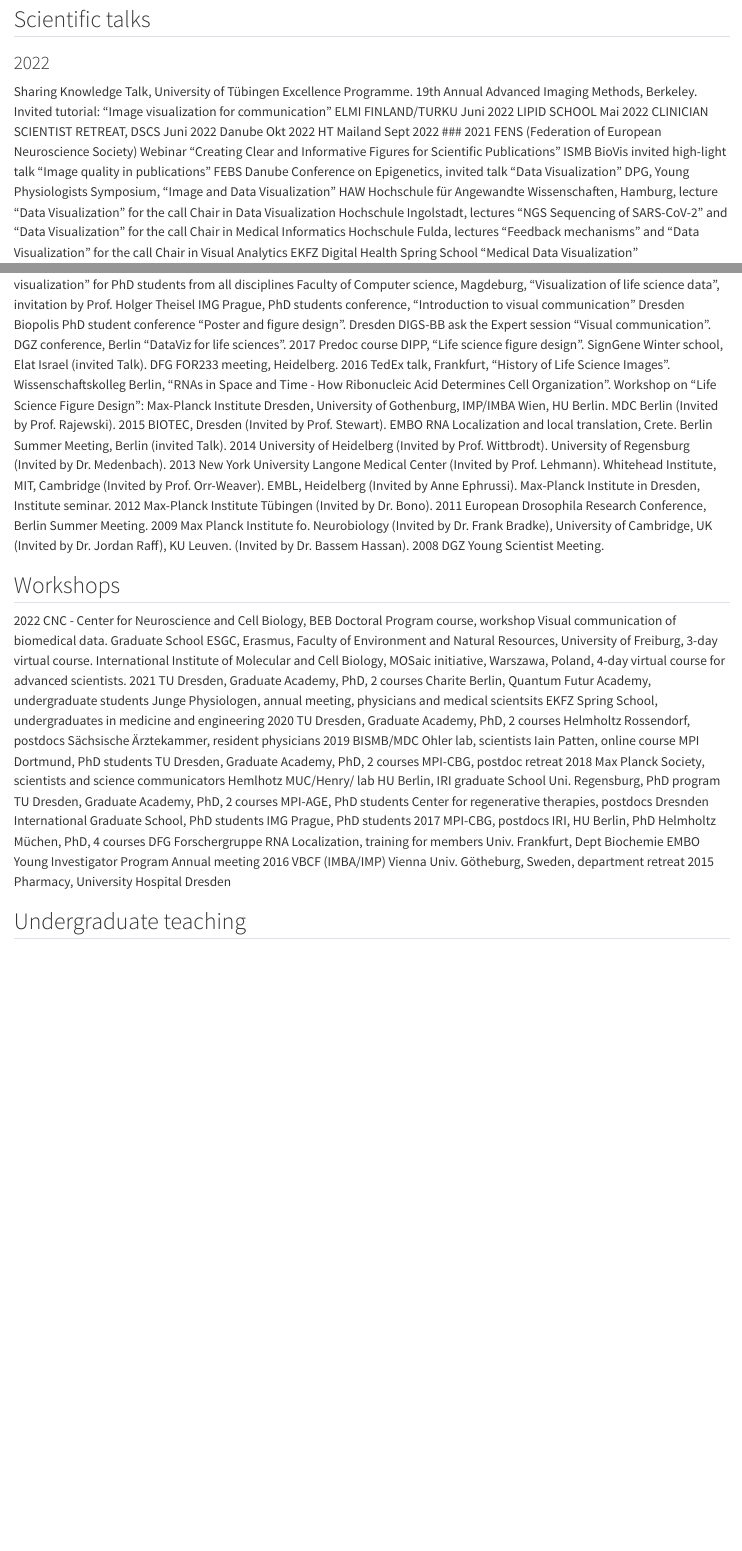
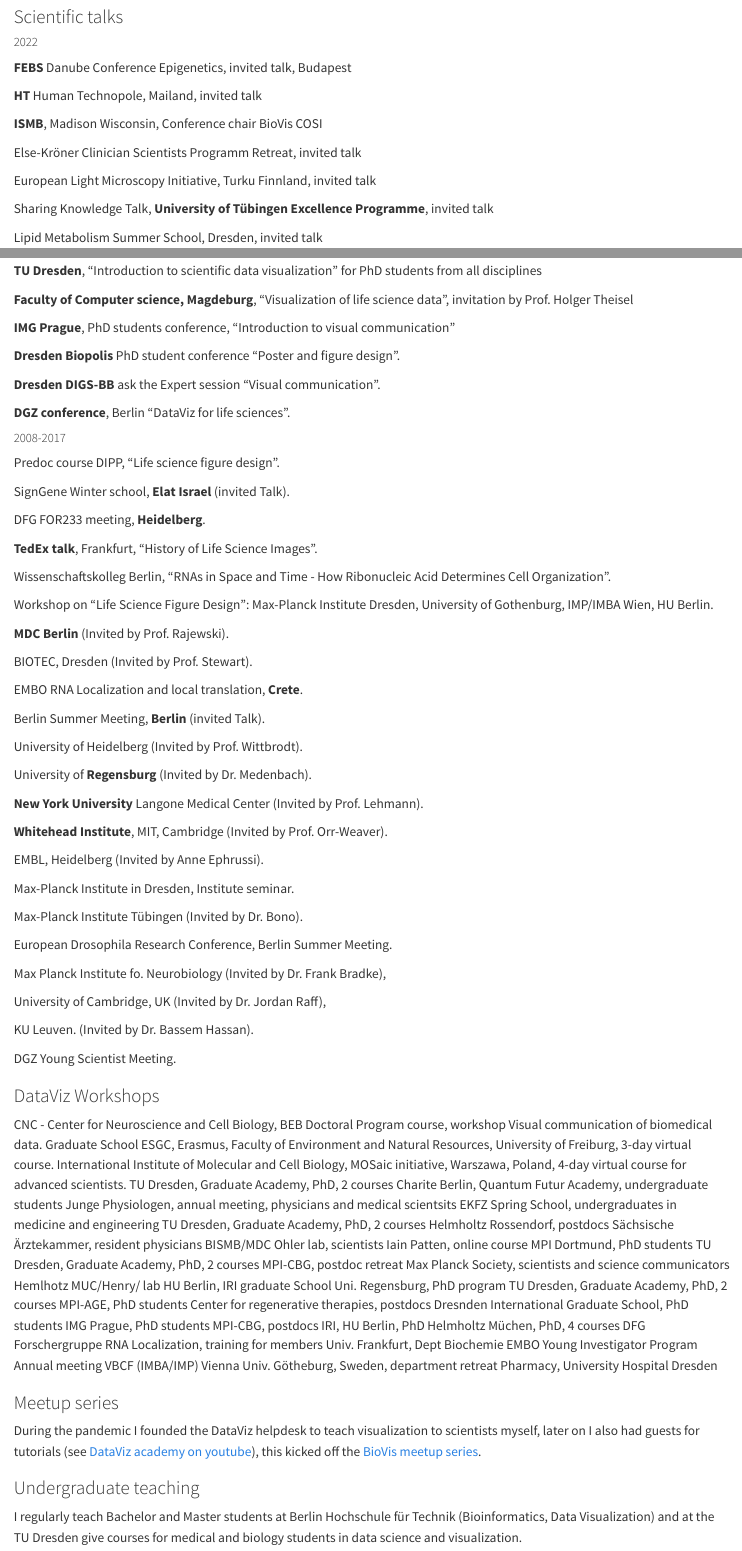
Before and after one commit to helenajambor/HelenaJamborWrites, a Quarto document (talks.qmd): the page in a window 1100 px wide, from 110 px down before the commit and from 60 px down after it, so that both start at the same text, and a second part further down, joined at a grey line. Rendered offline with R 4.5, knitr and Pandoc in place of Quarto, with nearby package versions.

Commit message:
updates to talks, doodles etc

```diff
--- a/talks.qmd
+++ b/talks.qmd
@@ -1,3 +1,3 @@
 ---
-title: "talks"
+title: ""
 ---
@@ -5 +5,10 @@
 
+### Scientific talks
+##### 2022
+<p><strong>FEBS</strong> Danube Conference Epigenetics, invited talk, Budapest</p>
+<p> <strong>HT</strong> Human Technopole, Mailand, invited talk</p>
+<p> <strong>ISMB</strong>, Madison Wisconsin, Conference chair BioVis COSI</p>
+<p> Else-Kr&ouml;ner Clinician Scientists Programm Retreat, invited talk</p>
+<p> European Light Microscopy Initiative, Turku Finnland, invited talk</p>
+<p> Sharing Knowledge Talk, <strong>University of T&uuml;bingen Excellence Programme</strong>, invited talk</p>
+<p> Lipid Metabolism Summer School, Dresden, invited talk</p>
@@ -7,19 +36,65 @@
+<p><strong>TU Dresden</strong>, &ldquo;Introduction to scientific data visualization&rdquo; for PhD students from all disciplines</p>
+<p> <strong>Faculty of Computer science, Magdeburg</strong>, &ldquo;Visualization of life science data&rdquo;, invitation by Prof. Holger Theisel</p>
+<p> <strong>IMG Prague</strong>, PhD students conference, &ldquo;Introduction to visual communication&rdquo;</p>
+<p> <strong>Dresden Biopolis</strong> PhD student conference &ldquo;Poster and figure design&rdquo;.</p>
+<p> <strong>Dresden DIGS-BB</strong> ask the Expert session &ldquo;Visual communication&rdquo;.</p>
+<p> <strong>DGZ conference</strong>, Berlin &ldquo;DataViz for life sciences&rdquo;.</p>
+##### 2008-2017
+<p>Predoc course DIPP, &ldquo;Life science figure design&rdquo;.</p>
+<p> SignGene Winter school, <strong>Elat Israel</strong> (invited Talk).</p>
+<p> DFG FOR233 meeting, <strong>Heidelberg</strong>.</p>
+<p><strong>TedEx talk</strong>, Frankfurt, &ldquo;History of Life Science Images&rdquo;.</p>
+<p> Wissenschaftskolleg Berlin, &ldquo;RNAs in Space and Time - How Ribonucleic Acid Determines Cell Organization&rdquo;.</p>
+<p> Workshop on &ldquo;Life Science Figure Design&rdquo;: Max-Planck Institute Dresden, University of Gothenburg, IMP/IMBA Wien, HU Berlin.</p>
+<p> <strong>MDC Berlin</strong> (Invited by Prof. Rajewski).</p>
+<p>BIOTEC, Dresden (Invited by Prof. Stewart).</p>
+<p> EMBO RNA Localization and local translation, <strong>Crete</strong>.</p>
+<p> Berlin Summer Meeting, <strong>Berlin</strong> (invited Talk).</p>
+<p>University of Heidelberg (Invited by Prof. Wittbrodt).</p>
+<p> University of <strong>Regensburg</strong> (Invited by Dr. Medenbach).</p>
+<p><strong>New York University</strong> Langone Medical Center (Invited by Prof. Lehmann).</p>
+<p> <strong>Whitehead Institute</strong>, MIT, Cambridge (Invited by Prof. Orr-Weaver).</p>
+<p> EMBL, Heidelberg (Invited by Anne Ephrussi).</p>
+<p> Max-Planck Institute in Dresden, Institute seminar.</p>
+<p>Max-Planck Institute T&uuml;bingen (Invited by Dr. Bono).</p>
+<p>European Drosophila Research Conference, Berlin Summer Meeting.</p>
+<p>Max Planck Institute fo. Neurobiology (Invited by Dr. Frank Bradke),</p>
+<p> University of Cambridge, UK (Invited by Dr. Jordan Raff),</p>
+<p> KU Leuven. (Invited by Dr. Bassem Hassan).</p>
+<p>DGZ Young Scientist Meeting.</p>
 
-### 2022
-Sharing Knowledge Talk, University of Tübingen Excellence Programme.
-19th Annual Advanced Imaging Methods, Berkeley. Invited tutorial: “Image visualization for communication”
-ELMI FINLAND/TURKU Juni 2022
-LIPID SCHOOL Mai 2022
-CLINICIAN SCIENTIST RETREAT, DSCS Juni 2022
-Danube Okt 2022
-HT Mailand Sept 2022
-### 2021
-FENS (Federation of European Neuroscience Society) Webinar “Creating Clear and Informative Figures for Scientific Publications”
-ISMB BioVis invited high-light talk “Image quality in publications”
-FEBS Danube Conference on Epigenetics, invited talk “Data Visualization”
-DPG, Young Physiologists Symposium, “Image and Data Visualization”
-HAW Hochschule für Angewandte Wissenschaften, Hamburg, lecture “Data Visualization” for the call Chair in Data Visualization
-Hochschule Ingolstadt, lectures “NGS Sequencing of SARS-CoV-2” and “Data Visualization” for the call Chair in Medical Informatics
-Hochschule Fulda, lectures “Feedback mechanisms” and “Data Visualization” for the call Chair in Visual Analytics
-	EKFZ Digital Health Spring School “Medical Data Visualization”
+### DataViz Workshops
+CNC - Center for Neuroscience and Cell Biology, BEB Doctoral Program course, workshop Visual communication of biomedical data.
+Graduate School ESGC, Erasmus, Faculty of Environment and Natural Resources, University of Freiburg, 3-day virtual course.
+International Institute of Molecular and Cell Biology, MOSaic initiative, Warszawa, Poland, 4-day virtual course for advanced scientists.
+TU Dresden, Graduate Academy, PhD, 2 courses
+Charite Berlin, Quantum Futur Academy, undergraduate students
+Junge Physiologen, annual meeting, physicians and medical scientsits
+EKFZ Spring School, undergraduates in medicine and engineering
+TU Dresden, Graduate Academy, PhD, 2 courses
+Helmholtz Rossendorf, postdocs
+Sächsische Ärztekammer, resident physicians
+BISMB/MDC Ohler lab, scientists
+Iain Patten, online course
+MPI Dortmund, PhD students
+TU Dresden, Graduate Academy, PhD, 2 courses
+MPI-CBG, postdoc retreat
+Max Planck Society, scientists and science communicators
+Hemlhotz MUC/Henry/ lab
+HU Berlin, IRI graduate School
+Uni. Regensburg, PhD program
+TU Dresden, Graduate Academy, PhD, 2 courses
+MPI-AGE, PhD students
+Center for regenerative therapies, postdocs
+Dresnden International Graduate School, PhD students
+IMG Prague, PhD students
+MPI-CBG, postdocs
+IRI, HU Berlin, PhD
+Helmholtz Müchen, PhD, 4 courses
+DFG Forschergruppe RNA Localization, training for members
+Univ. Frankfurt, Dept Biochemie
+EMBO Young Investigator Program Annual meeting
+VBCF (IMBA/IMP) Vienna
+Univ. Götheburg, Sweden, department retreat
+Pharmacy, University Hospital Dresden
 
@@ -37,65 +101,6 @@
-TU Dresden, “Introduction to scientific data visualization” for PhD students from all disciplines
-	Faculty of Computer science, Magdeburg, “Visualization of life science data”, invitation by Prof. Holger Theisel
-	IMG Prague, PhD students conference, “Introduction to visual communication”
-	Dresden Biopolis PhD student conference “Poster and figure design”.
-	Dresden DIGS-BB ask the Expert session “Visual communication”.
-	DGZ conference, Berlin “DataViz for life sciences”.
-2017	Predoc course DIPP, “Life science figure design”.
-	SignGene Winter school, Elat Israel (invited Talk).
-	DFG FOR233 meeting, Heidelberg.
-2016	TedEx talk, Frankfurt, “History of Life Science Images”.
-	Wissenschaftskolleg Berlin, “RNAs in Space and Time - How Ribonucleic Acid Determines Cell Organization”.
-	Workshop on “Life Science Figure Design”: Max-Planck Institute Dresden, University of Gothenburg, IMP/IMBA Wien, HU Berlin.
-	MDC Berlin (Invited by Prof. Rajewski).
-2015	BIOTEC, Dresden (Invited by Prof. Stewart).
-	EMBO RNA Localization and local translation, Crete.
-	Berlin Summer Meeting, Berlin (invited Talk).
-2014	University of Heidelberg (Invited by Prof. Wittbrodt).
-	University of Regensburg (Invited by Dr. Medenbach).
-2013	New York University Langone Medical Center (Invited by Prof. Lehmann).
-	Whitehead Institute, MIT, Cambridge (Invited by Prof. Orr-Weaver).
-	EMBL, Heidelberg (Invited by Anne Ephrussi).
-	Max-Planck Institute in Dresden, Institute seminar.
-2012	Max-Planck Institute Tübingen (Invited by Dr. Bono).
-2011 	European Drosophila Research Conference, Berlin Summer Meeting.
-2009 	Max Planck Institute fo. Neurobiology (Invited by Dr. Frank Bradke),
-	University of Cambridge, UK (Invited by Dr. Jordan Raff),
-	KU Leuven. (Invited by Dr. Bassem Hassan).
-2008 	DGZ Young Scientist Meeting.
+### Meetup series
+During the pandemic I founded the DataViz helpdesk to teach visualization to scientists myself, later on I also had guests for tutorials (see [DataViz academy on youtube](https://www.youtube.com/playlist?list=PL5kIQRQ6TU8Ifu_5h2iipUmIKCqhs50zx)), this kicked off the
+[BioVis meetup series](http://biovis.net/2022/meetup/).
 
-## Workshops
-2022		CNC - Center for Neuroscience and Cell Biology, BEB Doctoral Program course, workshop Visual communication of biomedical data.
-	Graduate School ESGC, Erasmus, Faculty of Environment and Natural Resources, University of Freiburg, 3-day virtual course.
-	International Institute of Molecular and Cell Biology, MOSaic initiative, Warszawa, Poland, 4-day virtual course for advanced scientists.
-2021 			TU Dresden, Graduate Academy, PhD, 2 courses
-		Charite Berlin, Quantum Futur Academy, undergraduate students
-	Junge Physiologen, annual meeting, physicians and medical scientsits
-	EKFZ Spring School, undergraduates in medicine and engineering
-2020	TU Dresden, Graduate Academy, PhD, 2 courses
-	Helmholtz Rossendorf, postdocs
-	Sächsische Ärztekammer, resident physicians
-2019	BISMB/MDC Ohler lab, scientists
-	Iain Patten, online course
-	MPI Dortmund, PhD students
-	TU Dresden, Graduate Academy, PhD, 2 courses
-	MPI-CBG, postdoc retreat
-2018	Max Planck Society, scientists and science communicators
-	Hemlhotz MUC/Henry/ lab
-	HU Berlin, IRI graduate School
-	Uni. Regensburg, PhD program
-	TU Dresden, Graduate Academy, PhD, 2 courses
-	MPI-AGE, PhD students
-	Center for regenerative therapies, postdocs
-	Dresnden International Graduate School, PhD students
-	IMG Prague, PhD students
-2017	MPI-CBG, postdocs
-	IRI, HU Berlin, PhD
-	Helmholtz Müchen, PhD, 4 courses
-	DFG Forschergruppe RNA Localization, training for members
-	Univ. Frankfurt, Dept Biochemie
-	EMBO Young Investigator Program Annual meeting
-2016 	VBCF (IMBA/IMP) Vienna
-	Univ. Götheburg, Sweden, department retreat
-2015 	Pharmacy, University Hospital Dresden
-
-## Undergraduate teaching
+### Undergraduate teaching
+I regularly teach Bachelor and Master students at Berlin Hochschule für Technik (Bioinformatics, Data Visualization) and at the TU Dresden give courses for medical and biology students in data science and visualization.
```
Also changed, not shown: about.qmd (+1 -1 lines), science.qmd (+8 -10 lines), talks.qmd (35 more changed lines), 2 other files.
